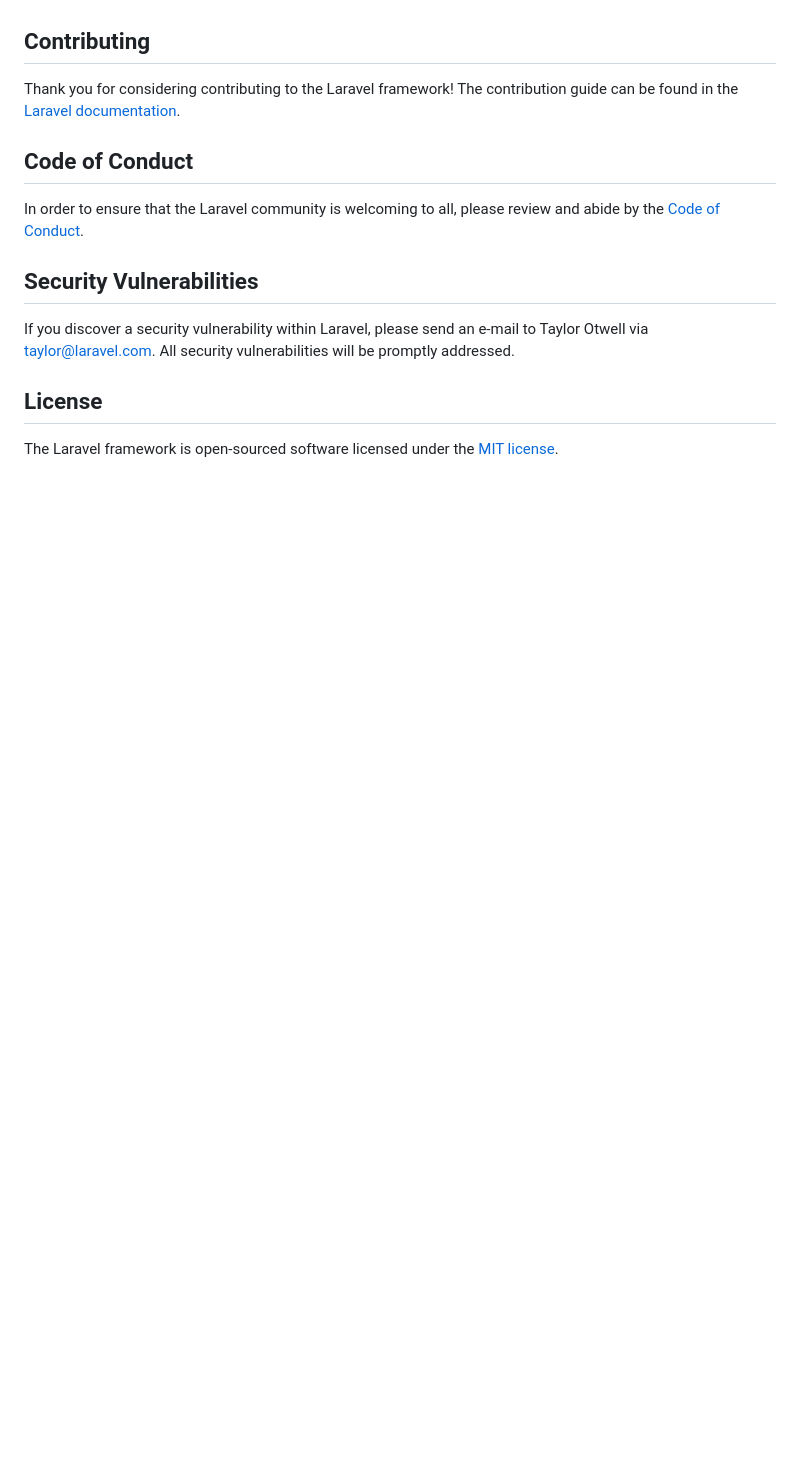
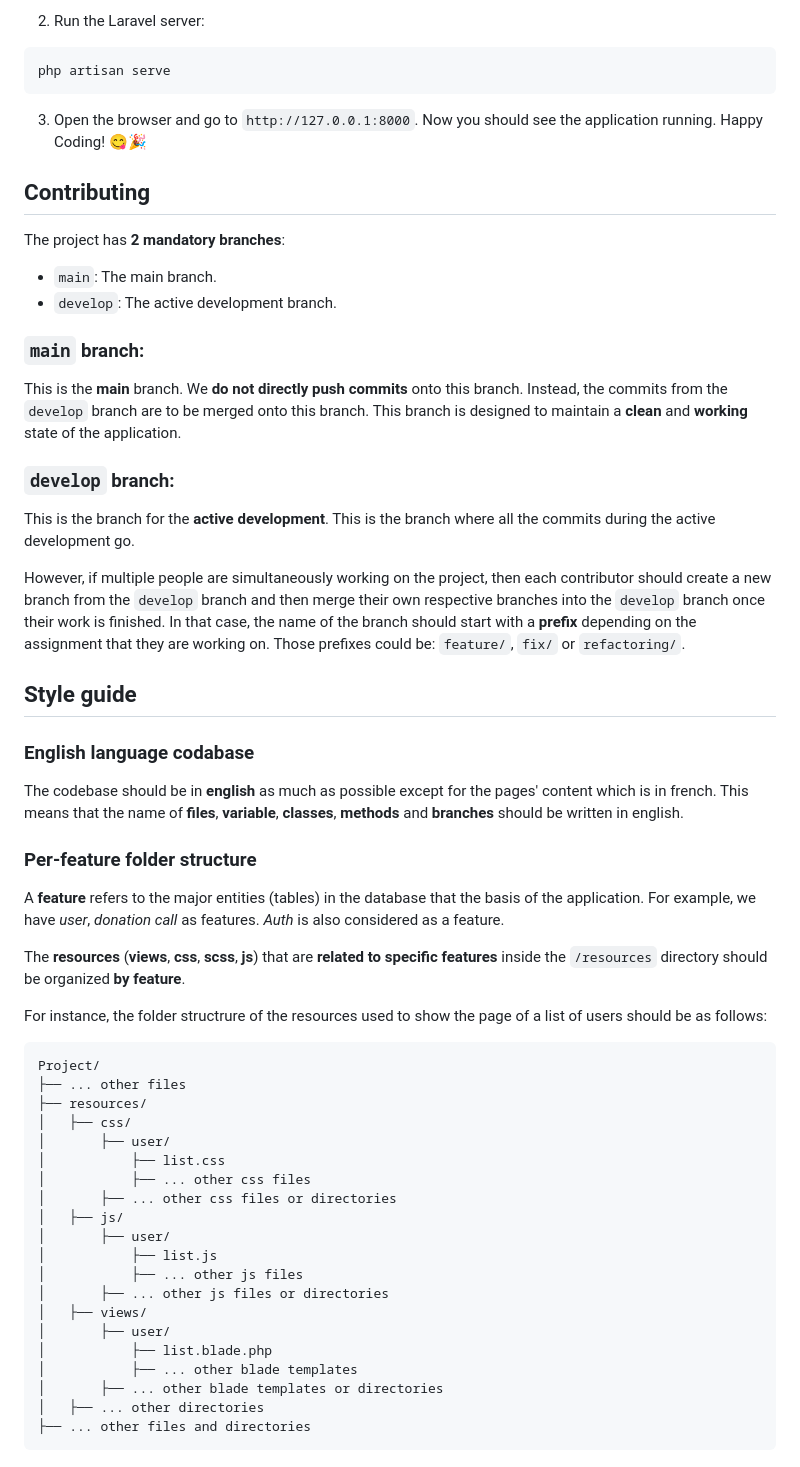
Before and after one commit to AmazingTool777/gestion-association-laravel-mysql, a Markdown page: README.md, the part around the change printed below. Drawn GitHub-style; blank space fills up the shorter version.

````diff
--- a/README.md
+++ b/README.md
@@ -51,16 +96,62 @@ We would like to extend our thanks to the following sponsors for funding Laravel
+2. Run the Laravel server:
+
+```bash
+php artisan serve
+```
+
+3. Open the browser and go to `http://127.0.0.1:8000`. Now you should see the application running. Happy Coding! 😋🎉
 
 ## Contributing
 
-Thank you for considering contributing to the Laravel framework! The contribution guide can be found in the [Laravel documentation](https://laravel.com/docs/contributions).
+The project has **2 mandatory branches**:
 
-## Code of Conduct
+-   `main`: The main branch.
+-   `develop`: The active development branch.
 
-In order to ensure that the Laravel community is welcoming to all, please review and abide by the [Code of Conduct](https://laravel.com/docs/contributions#code-of-conduct).
+### `main` branch:
 
-## Security Vulnerabilities
+This is the **main** branch.
+We **do not directly push commits** onto this branch. Instead, the commits from the `develop` branch are to be merged onto this branch. This branch is designed to maintain a **clean** and **working** state of the application.
 
-If you discover a security vulnerability within Laravel, please send an e-mail to Taylor Otwell via [taylor@laravel.com](mailto:taylor@laravel.com). All security vulnerabilities will be promptly addressed.
+### `develop` branch:
 
-## License
+This is the branch for the **active development**. This is the branch where all the commits during the active development go.
 
-The Laravel framework is open-sourced software licensed under the [MIT license](https://opensource.org/licenses/MIT).
+However, if multiple people are simultaneously working on the project, then each contributor should create a new branch from the `develop` branch and then merge their own respective branches into the `develop` branch once their work is finished. In that case, the name of the branch should start with a **prefix** depending on the assignment that they are working on. Those prefixes could be: `feature/`, `fix/` or `refactoring/`.
+
+## Style guide
+
+### English language codabase
+
+The codebase should be in **english** as much as possible except for the pages' content which is in french. This means that the name of **files**, **variable**, **classes**, **methods** and **branches** should be written in english.
+
+### Per-feature folder structure
+
+A **feature** refers to the major entities (tables) in the database that the basis of the application. For example, we have _user_, _donation call_ as features. _Auth_ is also considered as a feature.
+
+The **resources** (**views**, **css**, **scss**, **js**) that are **related to specific features** inside the `/resources` directory should be organized **by feature**.
+
+For instance, the folder structrure of the resources used to show the page of a list of users should be as follows:
+
+```
+Project/
+├── ... other files
+├── resources/
+│   ├── css/
+│       ├── user/
+│           ├── list.css
+│           ├── ... other css files
+│       ├── ... other css files or directories
+│   ├── js/
+│       ├── user/
+│           ├── list.js
+│           ├── ... other js files
+│       ├── ... other js files or directories
+│   ├── views/
+│       ├── user/
+│           ├── list.blade.php
+│           ├── ... other blade templates
+│       ├── ... other blade templates or directories
+│   ├── ... other directories
+├── ... other files and directories
+```
````
Also changed, not shown: other parts of README.md (+82 -37 lines).
